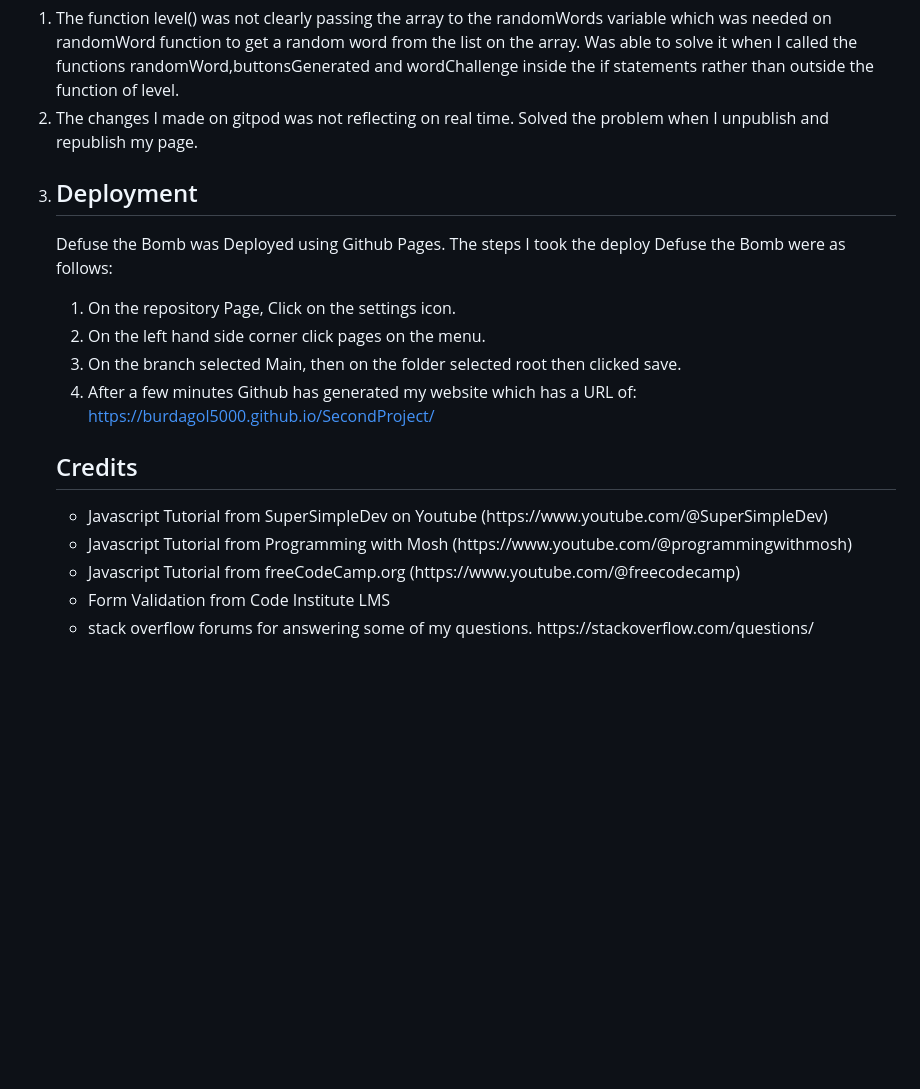
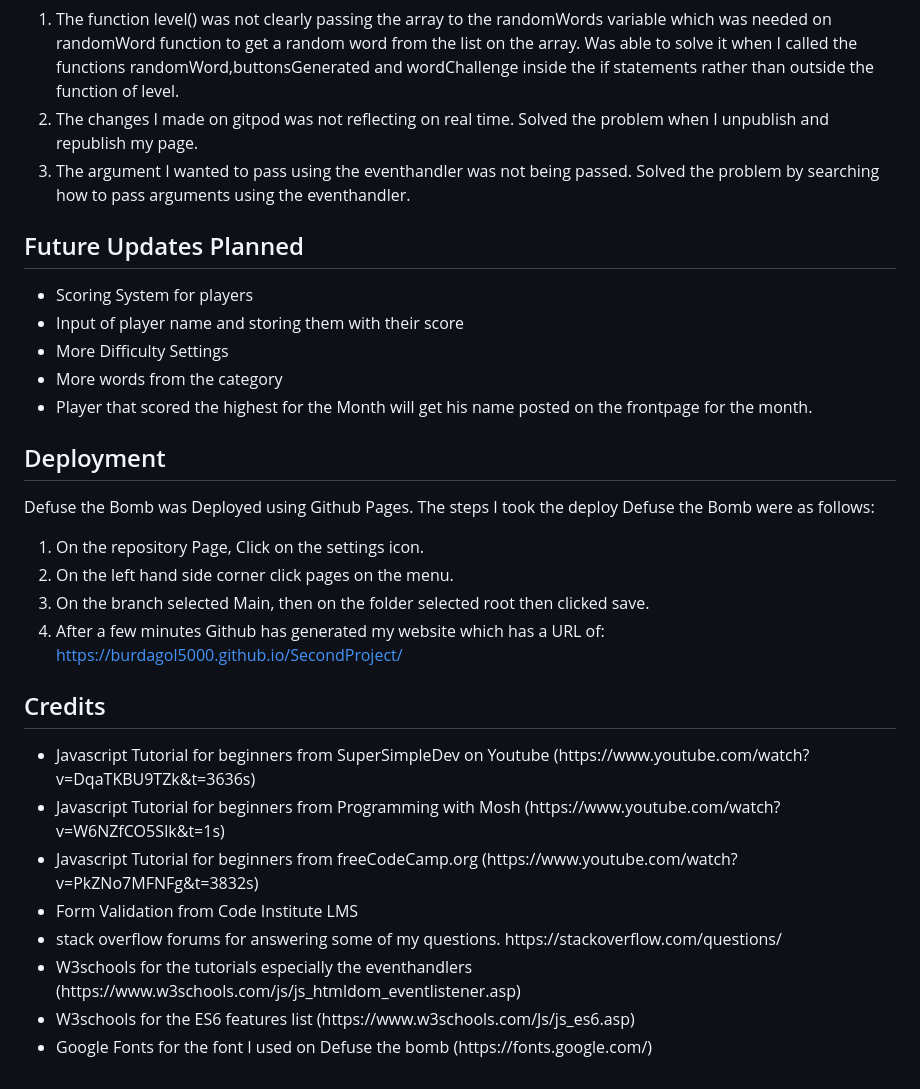
Before and after one commit to burdagol5000/SecondProject, a Markdown page: README.md, the part around the change. GitHub-like rendering; blank space fills up the shorter version.

Commit message:
finsihed with the readme

```diff
--- a/README.md
+++ b/README.md
@@ -56,7 +56,16 @@ Defuse the bomb was made from the combination of HTML, CSS and Javascript. The d
 <ol>
 <li>The function level() was not clearly passing the array to the randomWords variable which was needed on randomWord function to get a random word from the list on the array. Was able to solve it when I called the functions randomWord,buttonsGenerated and wordChallenge inside the if statements rather than outside the function of level.
 <li>The changes I made on gitpod was not reflecting on real time. Solved the problem when I unpublish and republish my page.
-<li>
+<li>The argument I wanted to pass using the eventhandler was not being passed. Solved the problem by searching how to pass arguments using the eventhandler.</li>
+</ol>
+<h2>Future Updates Planned</h2>
+<ul>
+<li>Scoring System for players</li>
+<li>Input of player name and storing them with their score</li>
+<li>More Difficulty Settings</li>
+<li>More words from the category</li>
+<li>Player that scored the highest for the Month will get his name posted on the frontpage for the month.</li>
+</ul>
 <h2>Deployment</h2>
 
 Defuse the Bomb was Deployed using Github Pages. The steps I took the deploy Defuse the Bomb were as follows:<br/>
@@ -68,10 +77,12 @@ Defuse the Bomb was Deployed using Github Pages. The steps I took the deploy Def
 <h2>Credits</h2>
 
 <ul>
-
-<li>Javascript Tutorial from SuperSimpleDev on Youtube (https://www.youtube.com/@SuperSimpleDev)</li>
-<li>Javascript Tutorial from Programming with Mosh (https://www.youtube.com/@programmingwithmosh)</li>
-<li>Javascript Tutorial from freeCodeCamp.org (https://www.youtube.com/@freecodecamp)</li>
+<li>Javascript Tutorial for beginners from SuperSimpleDev on Youtube (https://www.youtube.com/watch?v=DqaTKBU9TZk&t=3636s)</li>
+<li>Javascript Tutorial for beginners from Programming with Mosh (https://www.youtube.com/watch?v=W6NZfCO5SIk&t=1s)</li>
+<li>Javascript Tutorial for beginners from freeCodeCamp.org (https://www.youtube.com/watch?v=PkZNo7MFNFg&t=3832s)</li>
 <li>Form Validation from Code Institute LMS</li>
 <li>stack overflow forums for answering some of my questions. https://stackoverflow.com/questions/</li>
+<li>W3schools for the tutorials especially the eventhandlers (https://www.w3schools.com/js/js_htmldom_eventlistener.asp)
+<li>W3schools for the ES6 features list (https://www.w3schools.com/Js/js_es6.asp)
+<li>Google Fonts for the font I used on Defuse the bomb (https://fonts.google.com/)
 </ul>
```
